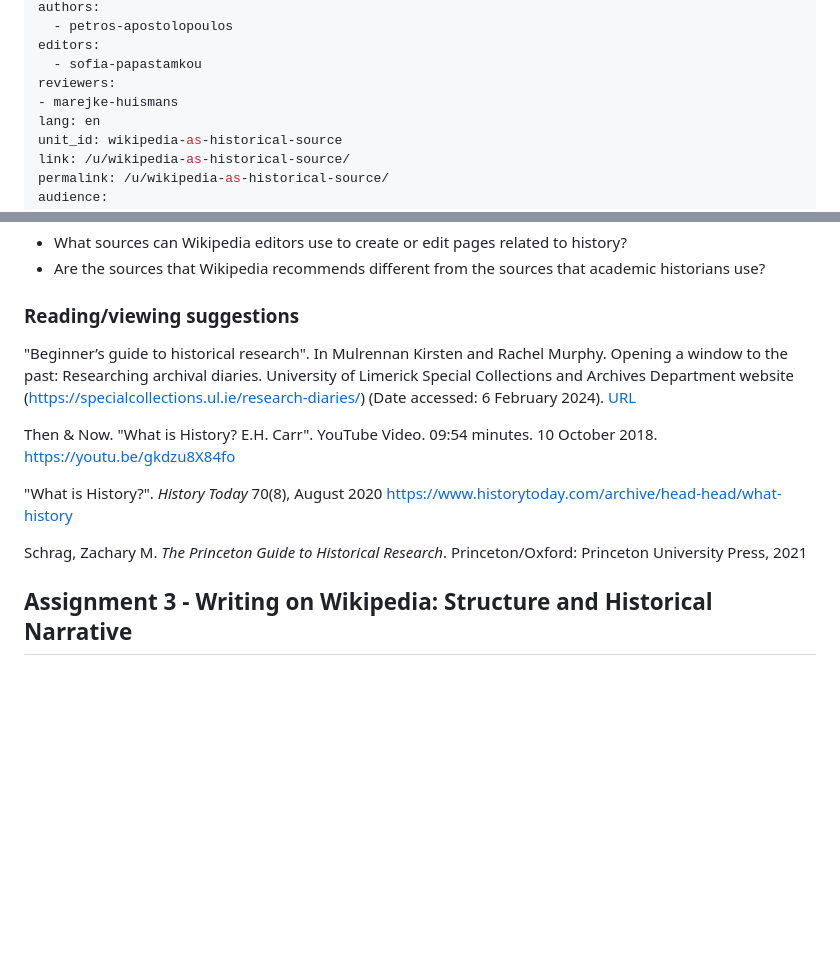
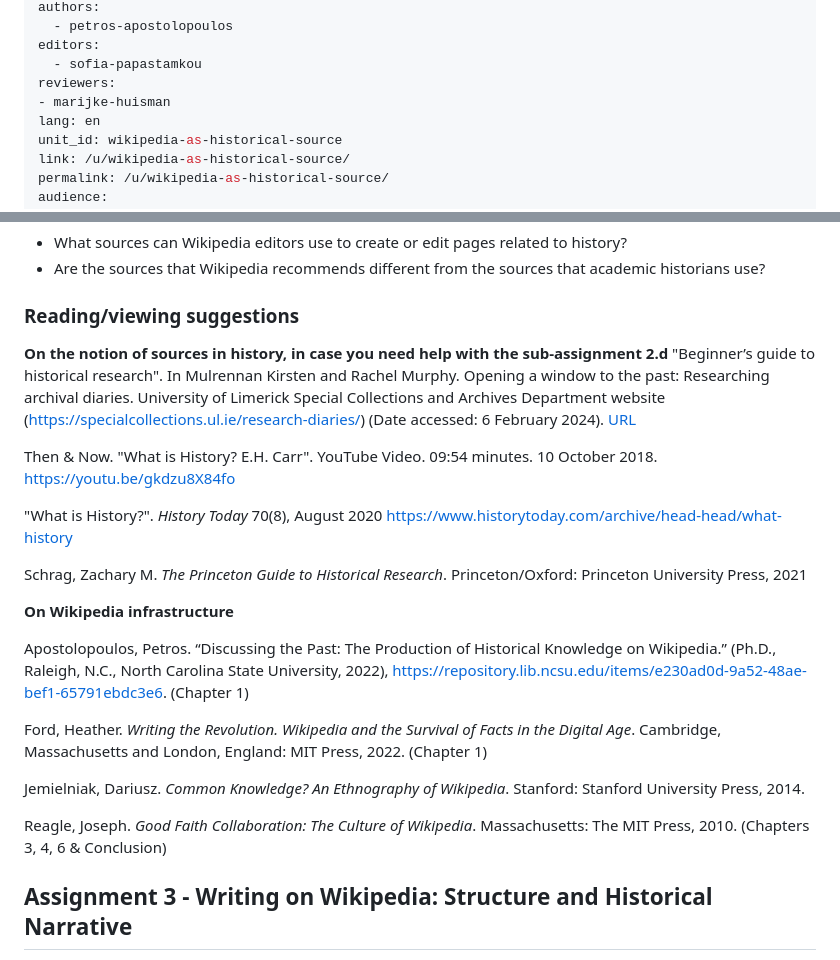
Before and after one commit to C2DH/ranketwo-submissions, a Markdown page: lessons/drafts/wikipedia.md, 2 parts joined by grey strips. Rendered like a GitHub page; blank space fills up the shorter version.

```diff
--- a/lessons/drafts/wikipedia.md
+++ b/lessons/drafts/wikipedia.md
@@ -15,7 +15,7 @@ authors:
 editors:
   - sofia-papastamkou
 reviewers:
-- marejke-huismans
+- marijke-huisman
 lang: en
 unit_id: wikipedia-as-historical-source
 link: /u/wikipedia-as-historical-source/
@@ -172,6 +181,7 @@ Then, try to answer the following questions:
 
 ### Reading/viewing suggestions
 
+**On the notion of sources in history, in case you need help with the sub-assignment 2.d**
 "Beginner’s guide to historical research". In Mulrennan Kirsten and Rachel Murphy. Opening a window to the past: Researching archival diaries. University of Limerick Special Collections and Archives Department website (https://specialcollections.ul.ie/research-diaries/) (Date accessed: 6 February 2024). [URL](https://specialcollections.ul.ie/beginners-guide-history/)
 
 Then & Now. "What is History? E.H. Carr". YouTube Video. 09:54 minutes. 10 October 2018. https://youtu.be/gkdzu8X84fo
@@ -179,6 +189,16 @@ Then & Now. "What is History? E.H. Carr". YouTube Video. 09:54 minutes. 10 Octob
 "What is History?". *History Today* 70(8), August 2020 https://www.historytoday.com/archive/head-head/what-history
 
 Schrag, Zachary M. *The Princeton Guide to Historical Research*. Princeton/Oxford: Princeton University Press, 2021
+
+**On Wikipedia infrastructure**
+
+Apostolopoulos, Petros. “Discussing the Past: The Production of Historical Knowledge on Wikipedia.” (Ph.D., Raleigh, N.C., North Carolina State University, 2022), https://repository.lib.ncsu.edu/items/e230ad0d-9a52-48ae-bef1-65791ebdc3e6. (Chapter 1)
+
+Ford, Heather. _Writing the Revolution. Wikipedia and the Survival of Facts in the Digital Age_. Cambridge, Massachusetts and London, England: MIT Press, 2022. (Chapter 1)
+
+Jemielniak, Dariusz. _Common Knowledge? An Ethnography of Wikipedia_. Stanford: Stanford University Press, 2014.
+
+Reagle, Joseph. _Good Faith Collaboration: The Culture of Wikipedia_. Massachusetts: The MIT Press, 2010. (Chapters 3, 4, 6 & Conclusion)
 
 
 ## Assignment 3 - Writing on Wikipedia: Structure and Historical Narrative
```
Also changed, not shown: other parts of lessons/drafts/wikipedia.md (+29 -5 lines).
